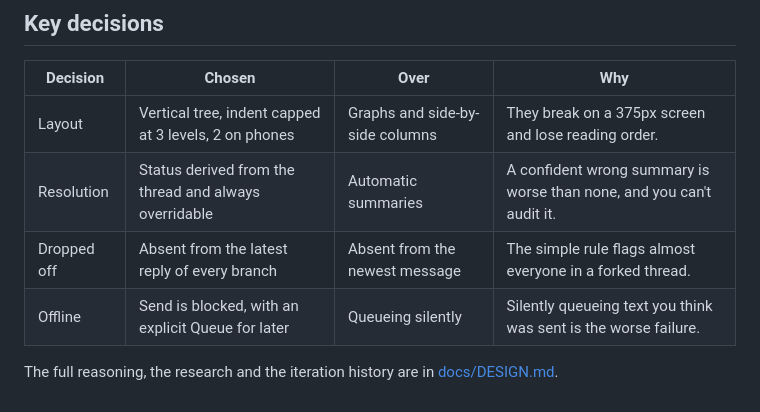
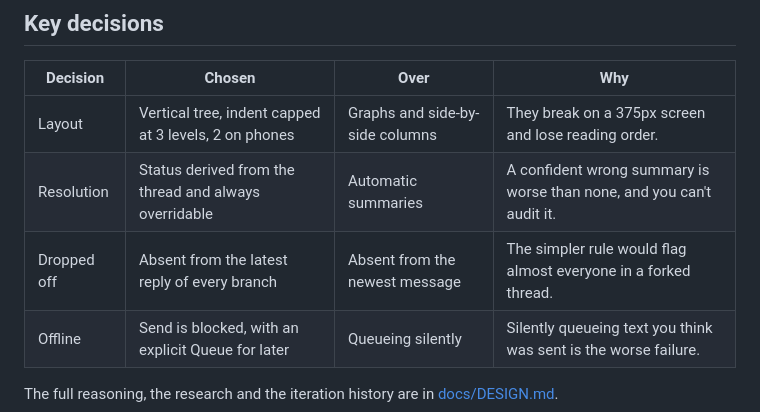
Before and after one commit to iamyugant/gmail-threading-redesign, a Markdown page: README.md, the part around the change. Drawn GitHub-style.

```diff
--- a/README.md
+++ b/README.md
@@ -46,7 +46,7 @@ It also works as a small mailbox. It has folders, search, stars, archive and tra
 |---|---|---|---|
 | Layout | Vertical tree, indent capped at 3 levels, 2 on phones | Graphs and side-by-side columns | They break on a 375px screen and lose reading order. |
 | Resolution | Status derived from the thread and always overridable | Automatic summaries | A confident wrong summary is worse than none, and you can't audit it. |
-| Dropped off | Absent from the latest reply of every branch | Absent from the newest message | The simple rule flags almost everyone in a forked thread. |
+| Dropped off | Absent from the latest reply of every branch | Absent from the newest message | The simpler rule would flag almost everyone in a forked thread. |
 | Offline | Send is blocked, with an explicit Queue for later | Queueing silently | Silently queueing text you think was sent is the worse failure. |
 
 The full reasoning, the research and the iteration history are in [docs/DESIGN.md](docs/DESIGN.md).
```
Also changed, not shown: docs/DESIGN.md (+8 -6 lines).
